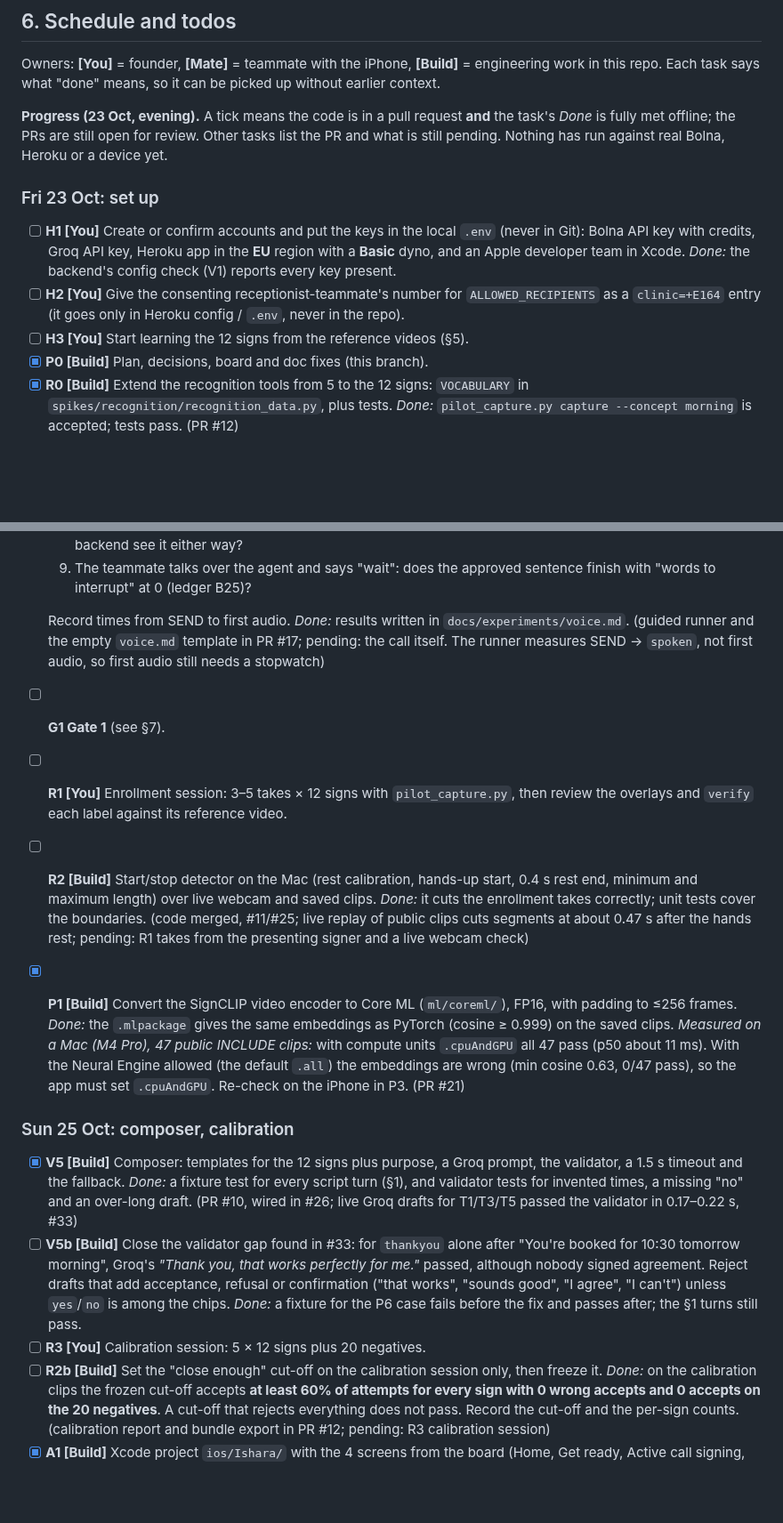
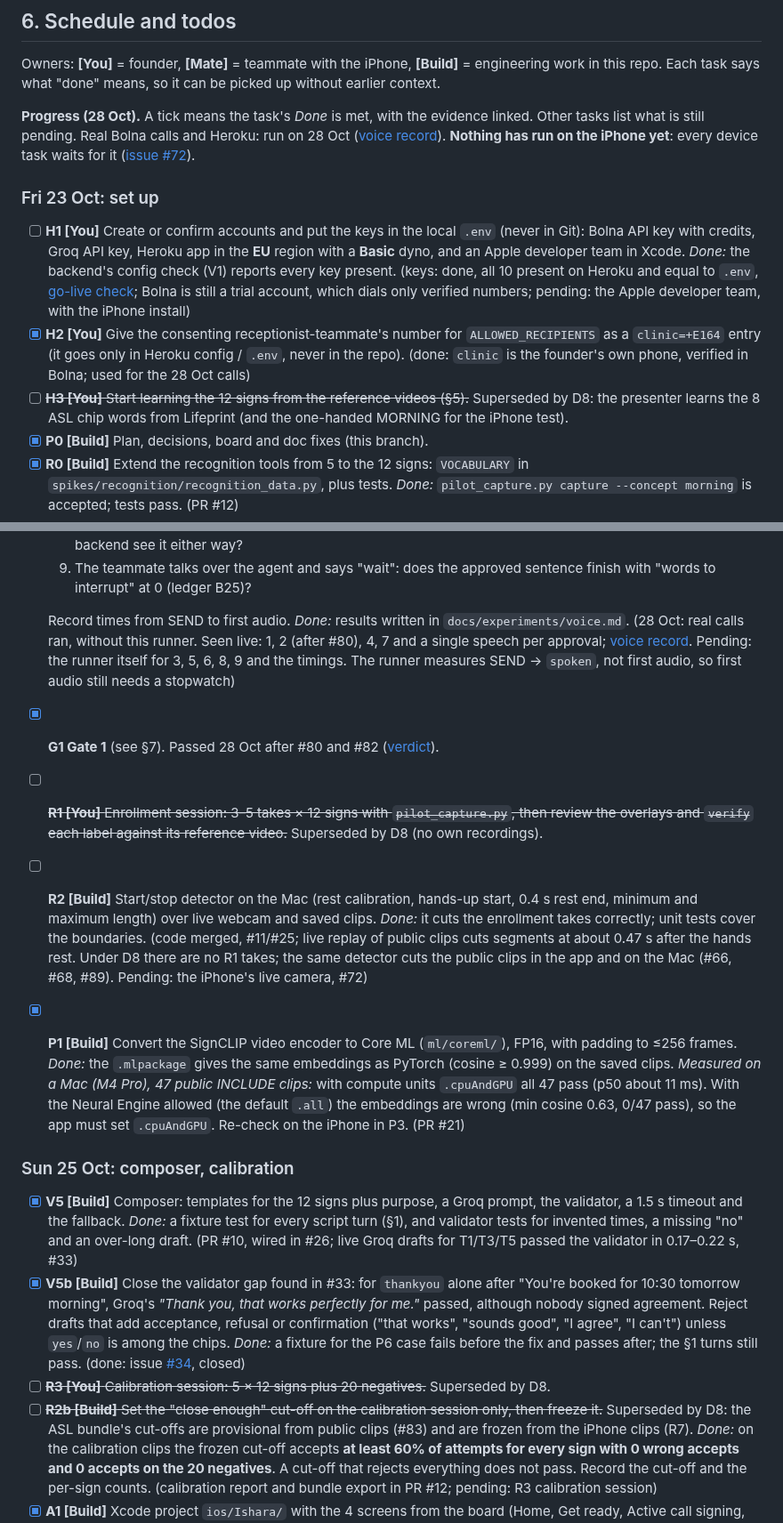
Before and after one commit to BishalJena/ishara, a Markdown page: PLAN.md, 2 parts joined by grey strips. Shown at 89% size. Rendered like a GitHub page; blank space fills up the shorter version.

```diff
--- a/PLAN.md
+++ b/PLAN.md
@@ -281,9 +298,10 @@ Owners: **[You]** = founder, **[Mate]** = teammate with the iPhone, **[Build]**
 engineering work in this repo. Each task says what "done" means, so it can be
 picked up without earlier context.
 
-**Progress (23 Oct, evening).** A tick means the code is in a pull request **and** the
-task's *Done* is fully met offline; the PRs are still open for review. Other tasks list
-the PR and what is still pending. Nothing has run against real Bolna, Heroku or a device yet.
+**Progress (28 Oct).** A tick means the task's *Done* is met, with the evidence linked.
+Other tasks list what is still pending. Real Bolna calls and Heroku: run on 28 Oct
+([voice record](docs/experiments/voice.md#runs)). **Nothing has run on the iPhone yet**: every
+device task waits for it ([issue #72](https://github.com/BishalJena/ishara/issues/72)).
 
 ### Fri 23 Oct: set up
 
@@ -291,9 +309,15 @@ the PR and what is still pending. Nothing has run against real Bolna, Heroku or
   Bolna API key with credits, Groq API key, Heroku app in the **EU** region with a
   **Basic** dyno, and an Apple developer team in Xcode.
   *Done:* the backend's config check (V1) reports every key present.
-- [ ] **H2 [You]** Give the consenting receptionist-teammate's number for `ALLOWED_RECIPIENTS`
+  (keys: done, all 10 present on Heroku and equal to `.env`, [go-live check](docs/status/2026-10-28-live.md);
+  Bolna is still a trial account, which dials only verified numbers; pending: the Apple
+  developer team, with the iPhone install)
+- [x] **H2 [You]** Give the consenting receptionist-teammate's number for `ALLOWED_RECIPIENTS`
   as a `clinic=+E164` entry (it goes only in Heroku config / `.env`, never in the repo).
-- [ ] **H3 [You]** Start learning the 12 signs from the reference videos (§5).
+  (done: `clinic` is the founder's own phone, verified in Bolna; used for the 28 Oct calls)
+- [ ] ~~**H3 [You]** Start learning the 12 signs from the reference videos (§5).~~ Superseded
+  by D8: the presenter learns the 8 ASL chip words from Lifeprint (and the one-handed MORNING
+  for the iPhone test).
 - [x] **P0 [Build]** Plan, decisions, board and doc fixes (this branch).
 - [x] **R0 [Build]** Extend the recognition tools from 5 to the 12 signs:
   `VOCABULARY` in `spikes/recognition/recognition_data.py`, plus tests.
@@ -337,16 +361,21 @@ the PR and what is still pending. Nothing has run against real Bolna, Heroku or
      with "words to interrupt" at 0 (ledger B25)?
 
   Record times from SEND to first audio. *Done:* results written in `docs/experiments/voice.md`.
-  (guided runner and the empty `voice.md` template in PR #17; pending: the call itself.
-  The runner measures SEND → `spoken`, not first audio, so first audio still needs a stopwatch)
-- [ ] **G1 Gate 1** (see §7).
-- [ ] **R1 [You]** Enrollment session: 3–5 takes × 12 signs with `pilot_capture.py`, then
-  review the overlays and `verify` each label against its reference video.
+  (28 Oct: real calls ran, without this runner. Seen live: 1, 2 (after #80), 4, 7 and a
+  single speech per approval; [voice record](docs/experiments/voice.md#runs). Pending: the
+  runner itself for 3, 5, 6, 8, 9 and the timings. The runner measures SEND → `spoken`, not
+  first audio, so first audio still needs a stopwatch)
+- [x] **G1 Gate 1** (see §7). Passed 28 Oct after #80 and #82
+  ([verdict](docs/experiments/voice.md#gate-1-verdict)).
+- [ ] ~~**R1 [You]** Enrollment session: 3–5 takes × 12 signs with `pilot_capture.py`, then
+  review the overlays and `verify` each label against its reference video.~~ Superseded by D8
+  (no own recordings).
 - [ ] **R2 [Build]** Start/stop detector on the Mac (rest calibration, hands-up start,
   0.4 s rest end, minimum and maximum length) over live webcam and saved clips.
   *Done:* it cuts the enrollment takes correctly; unit tests cover the boundaries.
   (code merged, #11/#25; live replay of public clips cuts segments at about 0.47 s after the hands
-  rest; pending: R1 takes from the presenting signer and a live webcam check)
+  rest. Under D8 there are no R1 takes; the same detector cuts the public clips in the app and
+  on the Mac (#66, #68, #89). Pending: the iPhone's live camera, #72)
 - [x] **P1 [Build]** Convert the SignCLIP video encoder to Core ML (`ml/coreml/`), FP16, with
   padding to ≤256 frames. *Done:* the `.mlpackage` gives the same embeddings as PyTorch (cosine ≥ 0.999)
   on the saved clips.
@@ -361,13 +390,16 @@ the PR and what is still pending. Nothing has run against real Bolna, Heroku or
   a 1.5 s timeout and the fallback. *Done:* a fixture test for every script turn (§1), and
   validator tests for invented times, a missing "no" and an over-long draft. (PR #10, wired in
   #26; live Groq drafts for T1/T3/T5 passed the validator in 0.17–0.22 s, #33)
-- [ ] **V5b [Build]** Close the validator gap found in #33: for `thankyou` alone after "You're
+- [x] **V5b [Build]** Close the validator gap found in #33: for `thankyou` alone after "You're
   booked for 10:30 tomorrow morning", Groq's *"Thank you, that works perfectly for me."* passed,
   although nobody signed agreement. Reject drafts that add acceptance, refusal or confirmation
   ("that works", "sounds good", "I agree", "I can't") unless `yes`/`no` is among the chips.
   *Done:* a fixture for the P6 case fails before the fix and passes after; the §1 turns still pass.
-- [ ] **R3 [You]** Calibration session: 5 × 12 signs plus 20 negatives.
-- [ ] **R2b [Build]** Set the "close enough" cut-off on the calibration session only, then freeze it.
+  (done: issue [#34](https://github.com/BishalJena/ishara/issues/34), closed)
+- [ ] ~~**R3 [You]** Calibration session: 5 × 12 signs plus 20 negatives.~~ Superseded by D8.
+- [ ] ~~**R2b [Build]** Set the "close enough" cut-off on the calibration session only, then freeze it.~~
+  Superseded by D8: the ASL bundle's cut-offs are provisional from public clips (#83) and are
+  frozen from the iPhone clips (R7).
   *Done:* on the calibration clips the frozen cut-off accepts **at least 60% of attempts for
   every sign with 0 wrong accepts and 0 accepts on the 20 negatives**. A cut-off that rejects
   everything does not pass. Record the cut-off and the per-sign counts.
```
Also changed, not shown: other parts of PLAN.md (+79 -29 lines).
